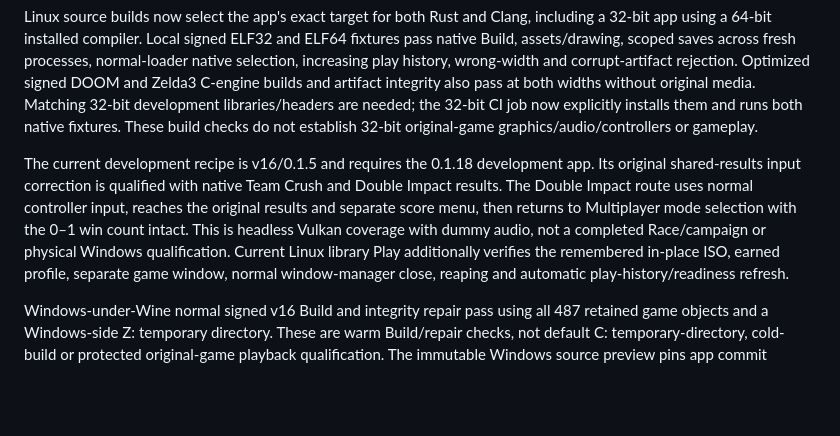
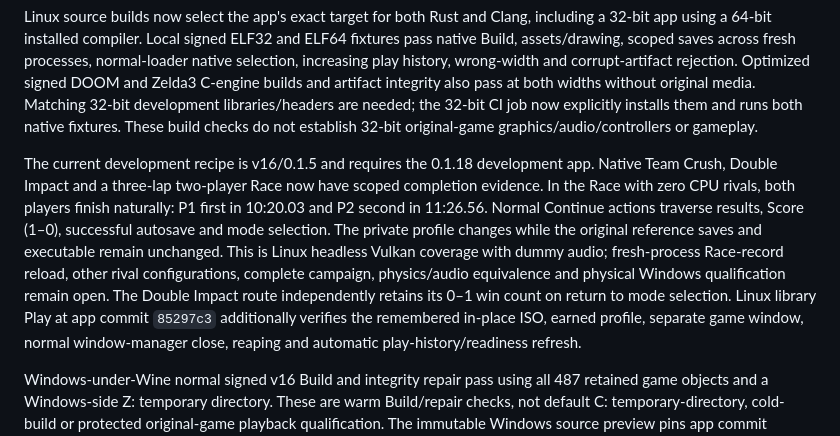
Before and after one commit to centrexity/GamePKG, a Markdown page: docs/IMPLEMENTATION_STATUS.md, the part around the change. Rendered like a GitHub page; blank space fills up the shorter version.

```diff
--- a/docs/IMPLEMENTATION_STATUS.md
+++ b/docs/IMPLEMENTATION_STATUS.md
@@ -62,12 +62,16 @@ installs them and runs both native fixtures. These build checks do not establish
 32-bit original-game graphics/audio/controllers or gameplay.
 
 The current development recipe is v16/0.1.5 and requires the 0.1.18 development
-app. Its original shared-results input correction is qualified with native
-Team Crush and Double Impact results. The Double Impact route uses normal
-controller input, reaches the original results and separate score menu, then
-returns to Multiplayer mode selection with the 0–1 win count intact. This is
-headless Vulkan coverage with dummy audio, not a completed Race/campaign or
-physical Windows qualification. Current Linux library Play additionally verifies
+app. Native Team Crush, Double Impact and a three-lap two-player Race now have
+scoped completion evidence. In the Race with zero CPU rivals, both players
+finish naturally: P1 first in 10:20.03 and P2 second in 11:26.56. Normal Continue
+actions traverse results, Score (1–0), successful autosave and mode selection.
+The private profile changes while the original reference saves and executable
+remain unchanged. This is Linux headless Vulkan coverage with dummy audio;
+fresh-process Race-record reload, other rival configurations, complete campaign,
+physics/audio equivalence and physical Windows qualification remain open.
+The Double Impact route independently retains its 0–1 win count on return to
+mode selection. Linux library Play at app commit `85297c3` additionally verifies
 the remembered in-place ISO, earned profile, separate game window, normal
 window-manager close, reaping and automatic play-history/readiness refresh.
 
```
Also changed, not shown: docs/native-windows-gameplay-validation.md (+36 -0 lines).
